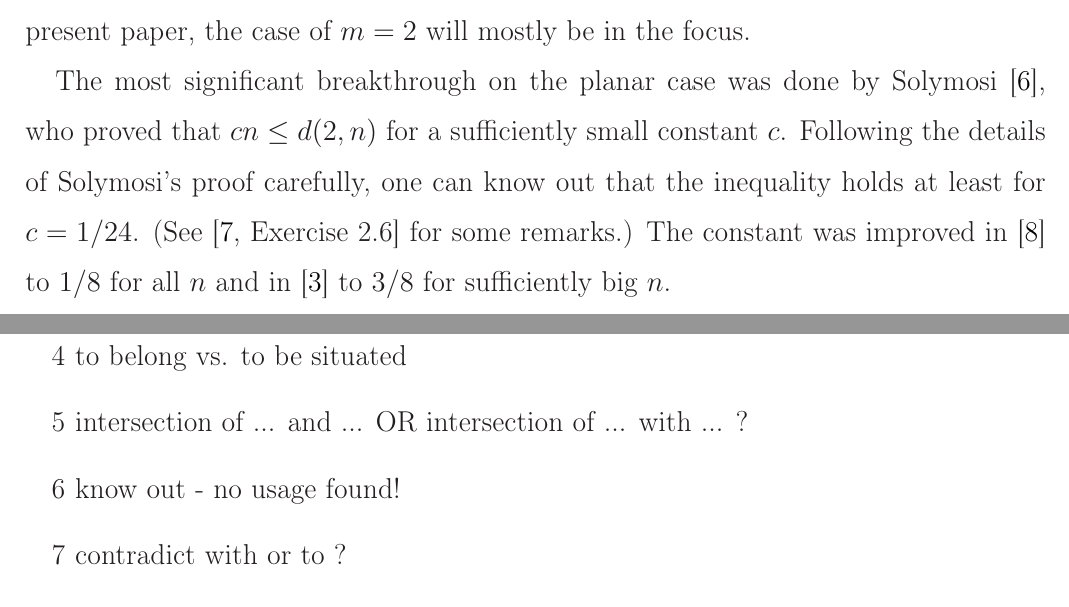
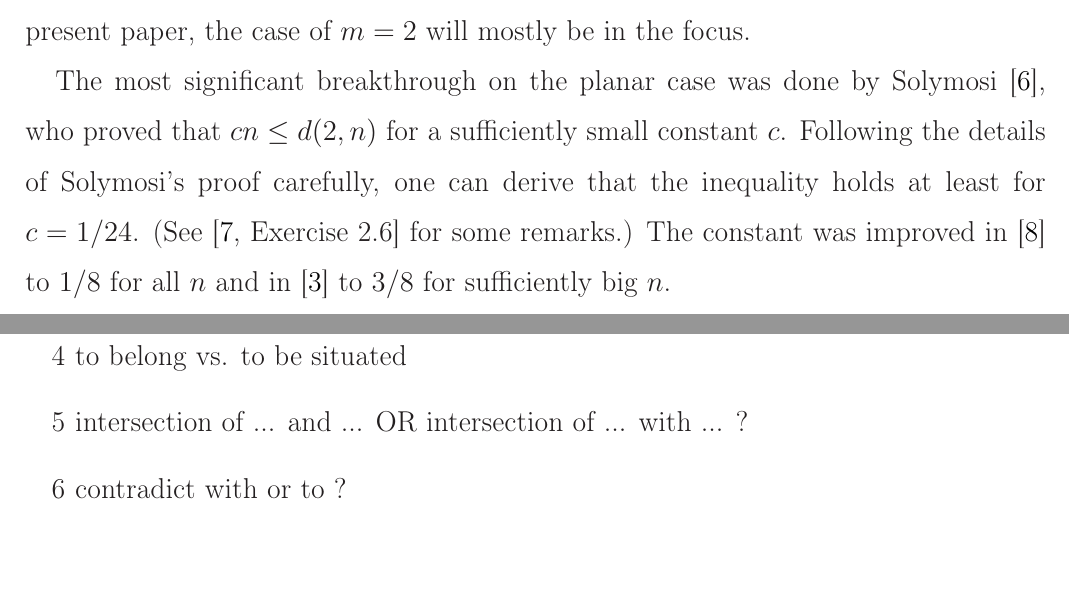
Before and after one commit to nickkolok/sct-statya, a LaTeX document (pps-linear-bound/pps-linear-lower-bound.tex): two parts of pages 2 and 15 of 17, joined at a grey line, cut so that both start at the same text, the shorter picture padded with empty space. Compiled offline with LaTeX, dvips and Ghostscript.

Commit message:
know out -> derive

```diff
--- a/pps-linear-bound/pps-linear-lower-bound.tex
+++ b/pps-linear-bound/pps-linear-lower-bound.tex
@@ -108,7 +108,7 @@ and estimations; in the present paper, the case of $m=2$ will mostly be in the f
 The most significant breakthrough on the planar case was done by Solymosi~\cite{solymosi2003note},
 who proved that $cn \leq d(2,n)$ for a sufficiently small constant $c$.
 Following the details of Solymosi's proof carefully,
-one can know out that the inequality holds at least for $c = 1/24$.
+one can derive that the inequality holds at least for $c = 1/24$.
 (See~\cite[Exercise 2.6]{garibaldi2005erdos} for some remarks.)
 The constant was improved in~\cite{our-mz-rus} to $1/8$ for all $n$ and in~\cite{our-vmmsh-2018}
 to $3/8$ for sufficiently big $n$.
@@ -915,9 +915,6 @@ Obviously, Theorem~\ref{thm:prime_with_unique_desired_distance} can be generaliz
 		?
 
 	\item
-		know out - no usage found!
-
-	\item
 		contradict with or to ?
 
 
```
